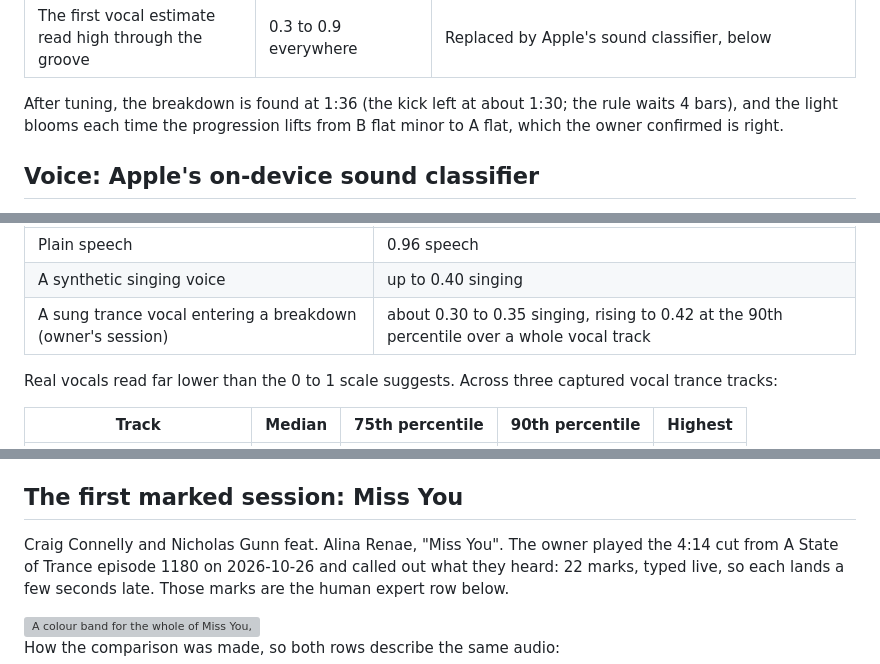
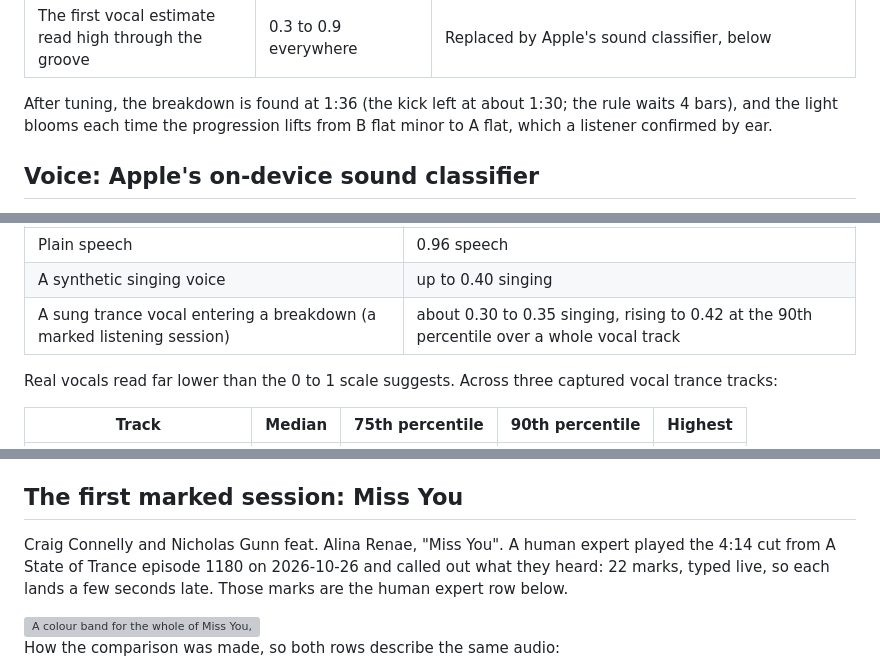
Before and after one commit to jtannahill/amaran-mcp, a Markdown page: docs/research.md, 3 parts joined by grey strips. Drawn GitHub-style; grey boxes are pictures that could not be loaded.

```diff
--- a/docs/research.md
+++ b/docs/research.md
@@ -206,7 +206,7 @@ recorded locally on 2026-10-26 and replayed with `amaran-mcp music-replay`.
 
 After tuning, the breakdown is found at 1:36 (the kick left at about 1:30; the
 rule waits 4 bars), and the light blooms each time the progression lifts from
-B flat minor to A flat, which the owner confirmed is right.
+B flat minor to A flat, which a listener confirmed by ear.
 
 ## Voice: Apple's on-device sound classifier
 
@@ -227,7 +227,7 @@ carry the same readings as live ones.
 |---|---|
 | Plain speech | 0.96 speech |
 | A synthetic singing voice | up to 0.40 singing |
-| A sung trance vocal entering a breakdown (owner's session) | about 0.30 to 0.35 singing, rising to 0.42 at the 90th percentile over a whole vocal track |
+| A sung trance vocal entering a breakdown (a marked listening session) | about 0.30 to 0.35 singing, rising to 0.42 at the 90th percentile over a whole vocal track |
 
 Real vocals read far lower than the 0 to 1 scale suggests. Across three
 captured vocal trance tracks:
@@ -358,7 +358,7 @@ their 8 s even where an expert's label changes sooner. To rerun:
 
 ## The first marked session: Miss You
 
-Craig Connelly and Nicholas Gunn feat. Alina Renae, "Miss You". The owner
+Craig Connelly and Nicholas Gunn feat. Alina Renae, "Miss You". A human expert
 played the 4:14 cut from A State of Trance episode 1180 on 2026-10-26 and
 called out what they heard: 22 marks, typed live, so each lands a few seconds
 late. Those marks are the human expert row below.
```
Also changed, not shown: other parts of docs/research.md (+14 -14 lines).
